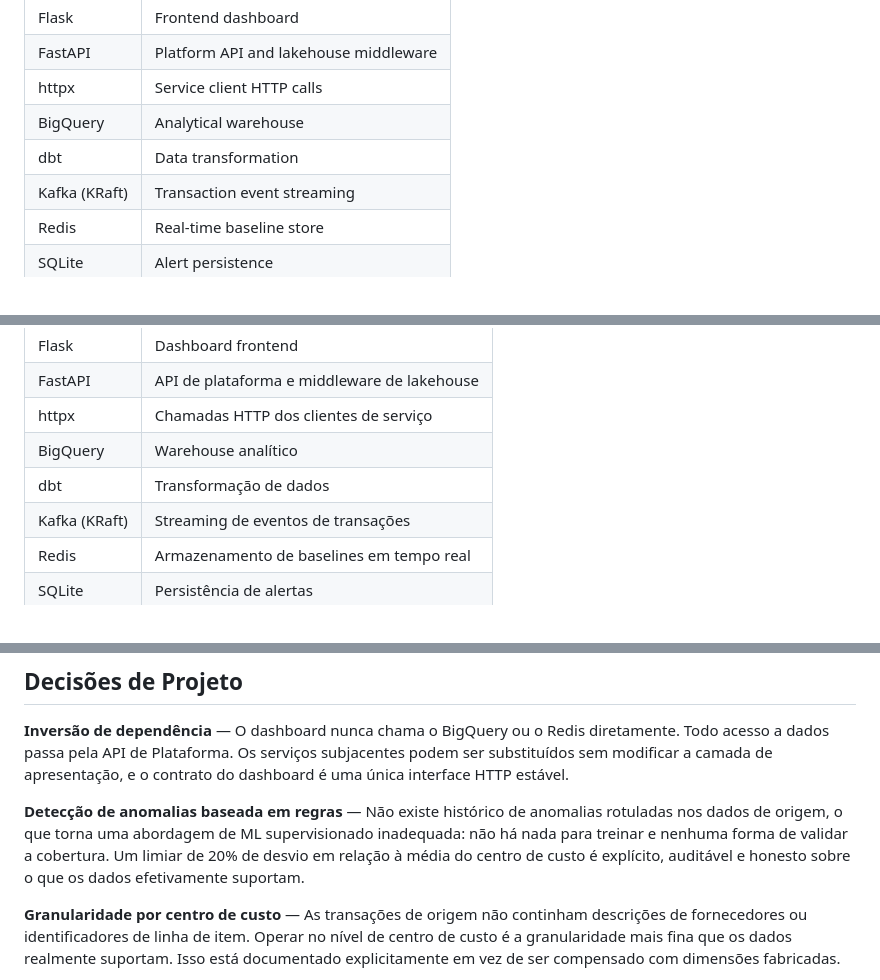
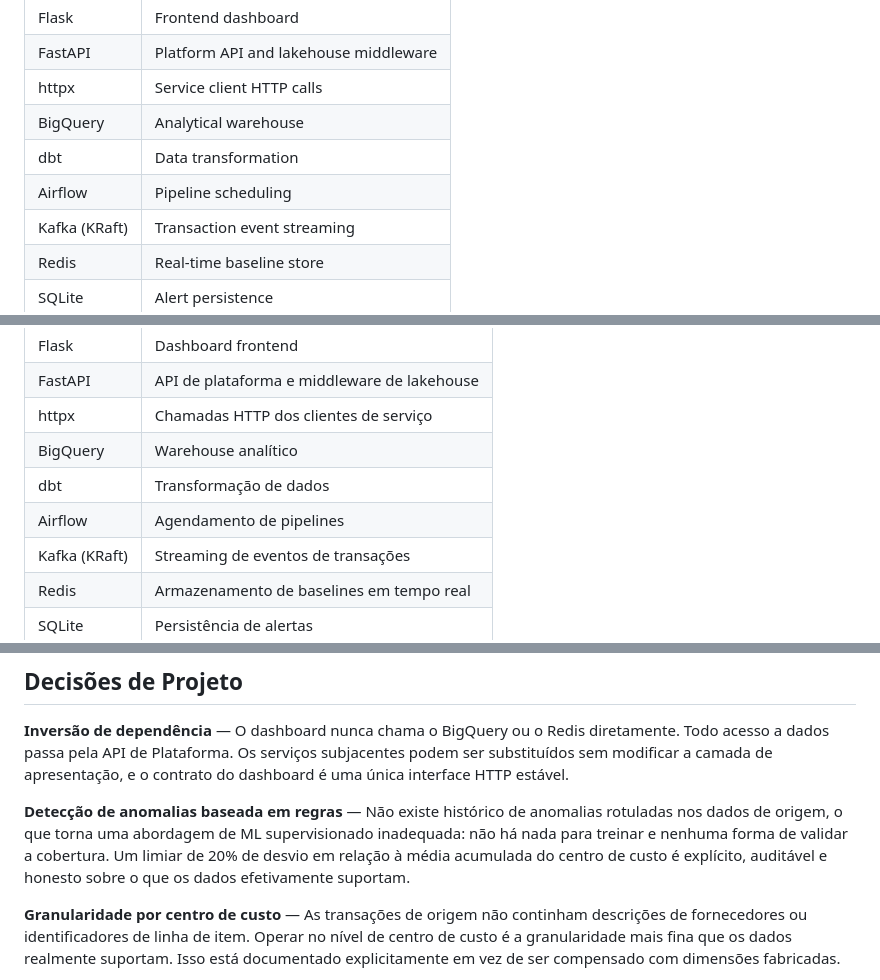
Before and after one commit to Albuqr/Data-Platform, a Markdown page: README.md, 3 parts joined by grey strips. Rendered like a GitHub page.

```diff
--- a/README.md
+++ b/README.md
@@ -42,6 +42,7 @@ The dashboard has Overview, Equipment, Budget, Alerts and Case Study pages, avai
 | httpx | Service client HTTP calls |
 | BigQuery | Analytical warehouse |
 | dbt | Data transformation |
+| Airflow | Pipeline scheduling |
 | Kafka (KRaft) | Transaction event streaming |
 | Redis | Real-time baseline store |
 | SQLite | Alert persistence |
@@ -169,6 +170,7 @@ O dashboard tem as páginas Visão geral, Equipamentos, Orçamento, Alertas e Es
 | httpx | Chamadas HTTP dos clientes de serviço |
 | BigQuery | Warehouse analítico |
 | dbt | Transformação de dados |
+| Airflow | Agendamento de pipelines |
 | Kafka (KRaft) | Streaming de eventos de transações |
 | Redis | Armazenamento de baselines em tempo real |
 | SQLite | Persistência de alertas |
@@ -180,7 +182,7 @@ O dashboard tem as páginas Visão geral, Equipamentos, Orçamento, Alertas e Es
 
 **Inversão de dependência** — O dashboard nunca chama o BigQuery ou o Redis diretamente. Todo acesso a dados passa pela API de Plataforma. Os serviços subjacentes podem ser substituídos sem modificar a camada de apresentação, e o contrato do dashboard é uma única interface HTTP estável.
 
-**Detecção de anomalias baseada em regras** — Não existe histórico de anomalias rotuladas nos dados de origem, o que torna uma abordagem de ML supervisionado inadequada: não há nada para treinar e nenhuma forma de validar a cobertura. Um limiar de 20% de desvio em relação à média do centro de custo é explícito, auditável e honesto sobre o que os dados efetivamente suportam.
+**Detecção de anomalias baseada em regras** — Não existe histórico de anomalias rotuladas nos dados de origem, o que torna uma abordagem de ML supervisionado inadequada: não há nada para treinar e nenhuma forma de validar a cobertura. Um limiar de 20% de desvio em relação à média acumulada do centro de custo é explícito, auditável e honesto sobre o que os dados efetivamente suportam.
 
 **Granularidade por centro de custo** — As transações de origem não continham descrições de fornecedores ou identificadores de linha de item. Operar no nível de centro de custo é a granularidade mais fina que os dados realmente suportam. Isso está documentado explicitamente em vez de ser compensado com dimensões fabricadas.
 
```
Also changed, not shown: other parts of README.md (+3 -3 lines).
